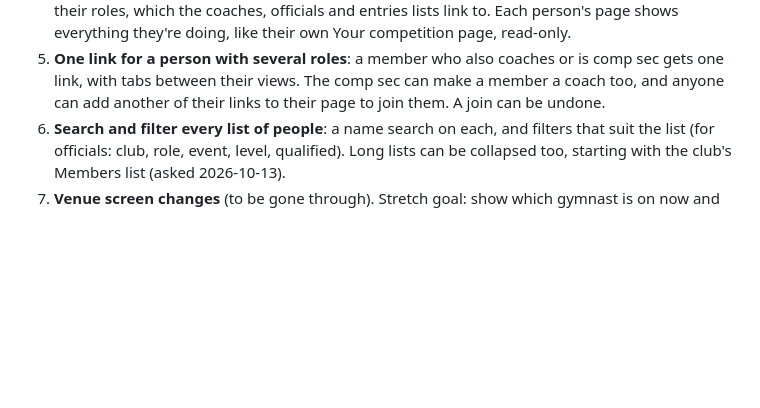
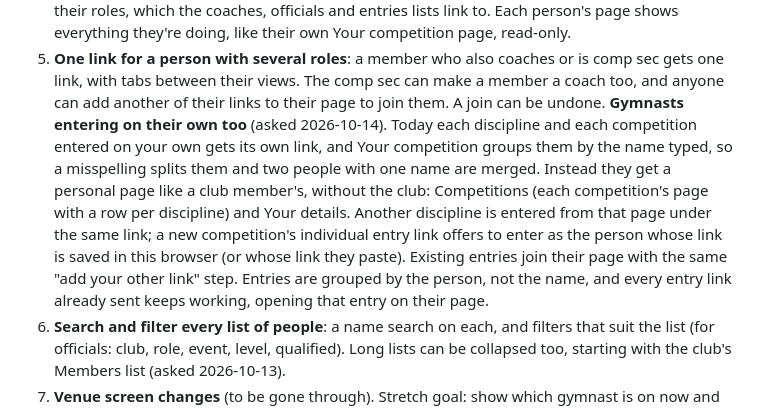
Before and after one commit to jackpardy/tariff-calculator, a Markdown page: knowledge/roadmap.md, the part around the change. GitHub-like rendering; blank space fills up the shorter version.

Commit message:
Roadmap: one personal page for gymnasts entering on their own (item 5)
Co-Authored-By: Claude Opus 5.5 <noreply@anthropic.com>

```diff
--- a/knowledge/roadmap.md
+++ b/knowledge/roadmap.md
@@ -228,6 +228,19 @@ features that show that, in this order:
    or is comp sec gets one link, with tabs between their views. The comp
    sec can make a member a coach too, and anyone can add another of their
    links to their page to join them. A join can be undone.
+   **Gymnasts entering on their own too** (asked 2026-10-14). Today each
+   discipline and each competition entered on your own gets its own link,
+   and Your competition groups them by the name typed, so a misspelling
+   splits them and two people with one name are merged. Instead they get
+   a personal page like a club member's, without the club: Competitions
+   (each competition's page with a row per discipline) and Your details.
+   Another discipline is entered from that page under the same link; a
+   new competition's individual entry link offers to enter as the person
+   whose link is saved in this browser (or whose link they paste).
+   Existing entries join their page with the same "add your other link"
+   step. Entries are grouped by the person, not the name, and every
+   entry link already sent keeps working, opening that entry on their
+   page.
 6. **Search and filter every list of people**: a name search on each, and
    filters that suit the list (for officials: club, role, event, level,
    qualified). Long lists can be collapsed too, starting with the club's
```
Also changed, not shown: knowledge/log.md (+1 -0 lines).
